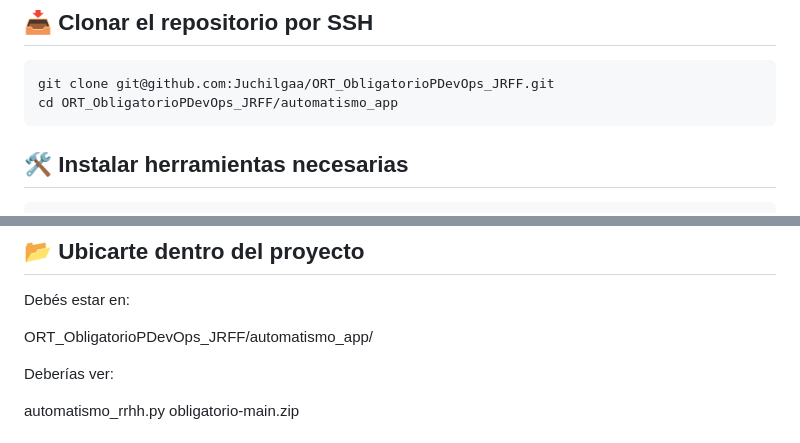
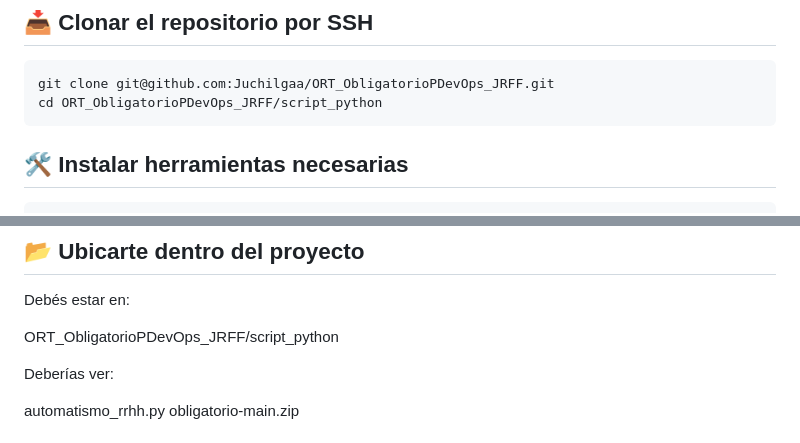
Before and after one commit to Juchilgaa/ORT_ObligatorioPDevOps_JRFF, a Markdown page: README.md, 2 parts joined by grey strips. Drawn GitHub-style.

Commit message:
Arreglando errores 3

````diff
--- a/README.md
+++ b/README.md
@@ -179,7 +179,7 @@ sudo apt update && sudo apt install -y git
 ## 📥 Clonar el repositorio por SSH
 ```
 git clone git@github.com:Juchilgaa/ORT_ObligatorioPDevOps_JRFF.git
-cd ORT_ObligatorioPDevOps_JRFF/automatismo_app
+cd ORT_ObligatorioPDevOps_JRFF/script_python
 ```
 
 ## 🛠️ Instalar herramientas necesarias
@@ -218,7 +218,7 @@ Format: [json]
 
 Debés estar en:
 
-ORT_ObligatorioPDevOps_JRFF/automatismo_app/
+ORT_ObligatorioPDevOps_JRFF/script_python
 
 
 Deberías ver:
````
